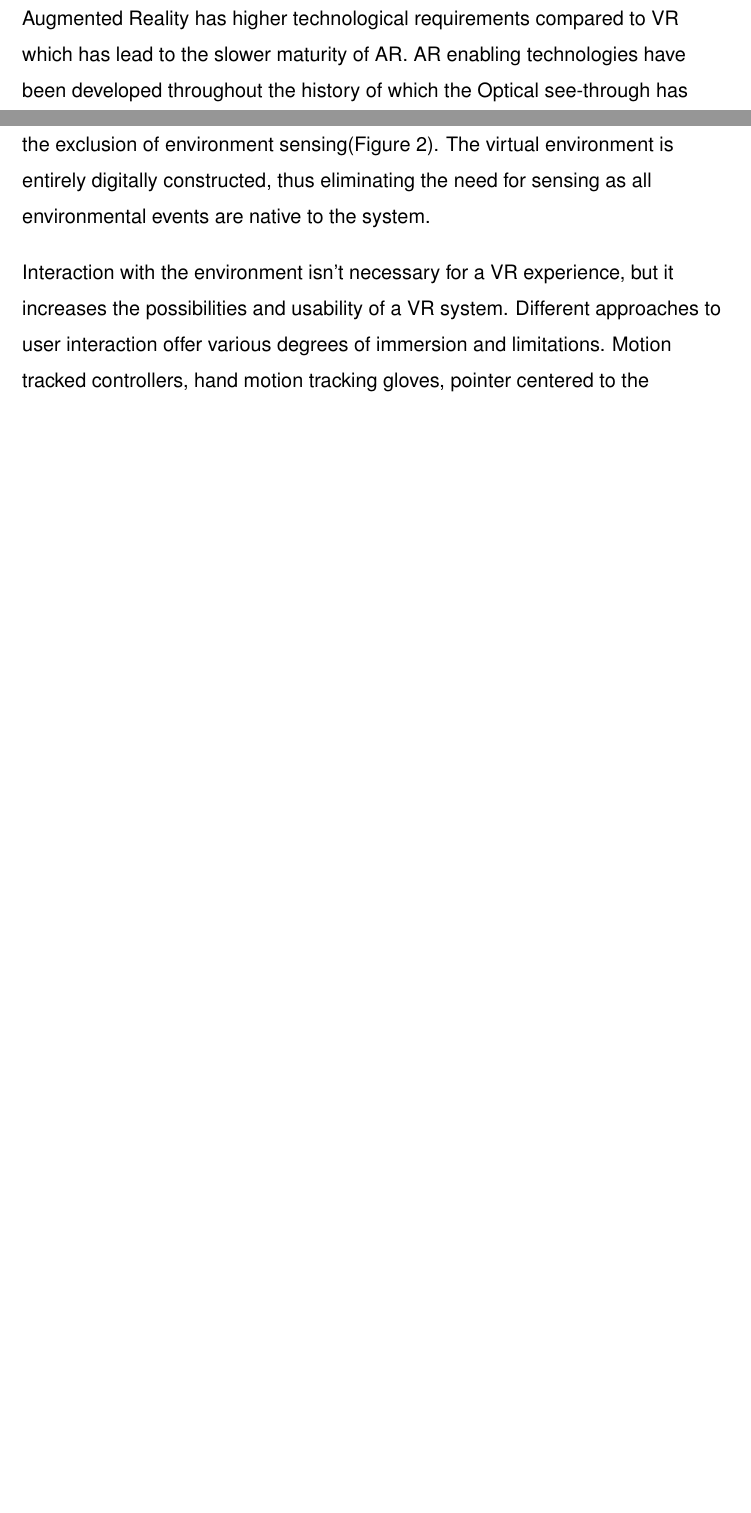
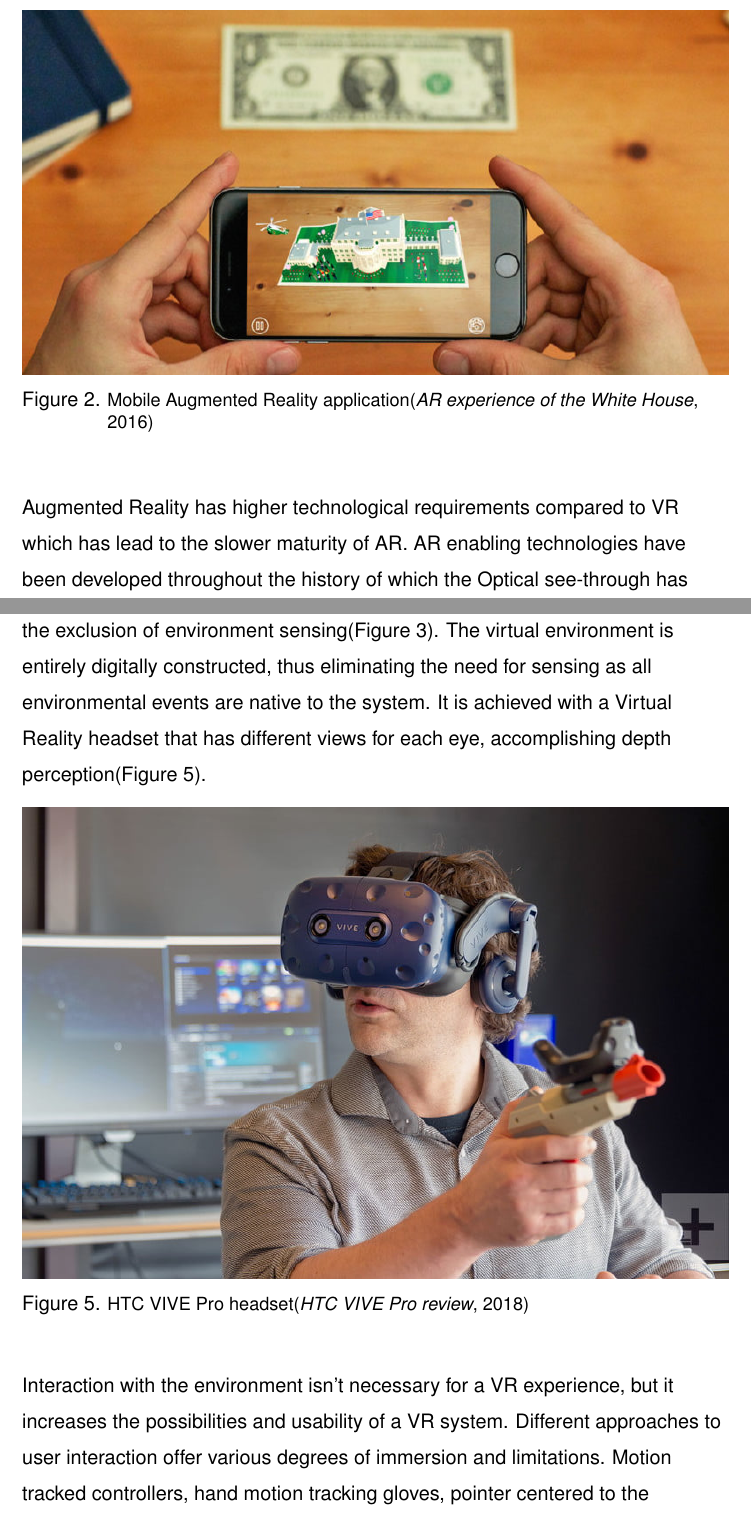
Before and after one commit to Smiche/thesis, a LaTeX thesis (thesis.tex, which reads references.bib): two parts of pages 5 and 8 of 16 before the commit and two parts of pages 6 and 9 of 17 after it, joined at a grey line, cut at the place of the change, the shorter picture padded with empty space. Compiled offline with pdfLaTeX; a missing font is replaced by an installed copy or a similar font.

Commit message:
AR and VR figures

```diff
--- a/references.bib
+++ b/references.bib
@@ -107,3 +107,8 @@
 	urldate		={2018-10-06},
 	url			={https://www.statista.com/statistics/828467/world-ar-vr-consumer-spending-content-apps/},
 }
+@online{htc-vive-pro-review,
+	title		={HTC VIVE Pro review},
+	organization={Digital Trends},
+	date		={2018},
+	year		={2018},
@@ -109,0 +119,7 @@
+	title		={AR experience of the White House},
+	organization={VRScout Inc.},
+	date		={2016},
+	year		={2016},
+	urldate		={2018-10-06},
+	url			={https://vrscout.com/news/augmented-reality-app-1-dollar-bill-tour-white-house/},
+}
--- a/thesis.tex
+++ b/thesis.tex
@@ -196,4 +196,7 @@
 \end{figure}
 
 \section{Augmented Reality}%ref http://kjcomps.6te.net/upload/paper1%20.pdf
-Augmented Reality can be described as the technology that bridges reality with virtual environments. Real life objects are transformed or replaced with virtual equivalents. Information can be added or removed to the real environment. Key aspects of AR(Augmented Reality) are the ability to run in real time, be interactive, three dimensional and combine real with virtual information. AR is most commonly used with the sense of sight, but it can potentially be used with other senses such as hearing, touch, smell, taste, temperature etc. Augmented Reality can be considered as the next step in graphical user interfaces(GUI) evolution\citep{prototyping-ar}. Its current state is comparable to command line interfaces and 2d interfaces in the 1980's and 1990's. It is a vision of future computing and a field that is under research.\par
+Augmented Reality can be described as the technology that bridges reality with virtual environments. Real life objects are transformed or replaced with virtual equivalents. Information can be added or removed to the real environment. Key aspects of AR(Augmented Reality) are the ability to run in real time, be interactive, three dimensional and combine real with virtual information\Cref{fig:ar-application}. AR is most commonly used with the sense of sight, but it can potentially be used with other senses such as hearing, touch, smell, taste, temperature etc. Augmented Reality can be considered as the next step in graphical user interfaces(GUI) evolution\citep{prototyping-ar}. Its current state is comparable to command line interfaces and 2d interfaces in the 1980's and 1990's. It is a vision of future computing and a field that is under research.
+\begin{figure}[H]
+	\includegraphics[width=\textwidth]{ar-application}
+	\caption{Mobile Augmented Reality application\citep{ar-application-whitehouse}}
@@ -243,7 +249,12 @@
 ''The computer-generated simulation of a three-dimensional image or environment that can be interacted with in a seemingly real or physical way by a person using special electronic equipment, such as a helmet with a screen inside or gloves fitted with sensors''.
 This is typically achieved by using an HMD with integrated motion tracking and a built-in or external rendering unit.
 The requirements of VR are same to those of AR with the exclusion of environment sensing\Cref{fig:ar-framework}. The virtual environment
-is entirely digitally constructed, thus eliminating the need for sensing as all environmental events are native to the system.
+is entirely digitally constructed, thus eliminating the need for sensing as all environmental events are native to the system. It is achieved with a Virtual Reality headset that has different views for each eye, accomplishing depth perception\Cref{fig:htc-vive-pro-headset}.
+\begin{figure}[H]
+	\includegraphics[width=\textwidth]{htc-vive-pro-headset}
+	\caption{HTC VIVE Pro headset\citep{htc-vive-pro-review}}
+	\label{fig:htc-vive-pro-headset}
+\end{figure}
 \par
 Interaction with the environment isn't necessary for a VR experience, but it increases the possibilities and usability of a VR system.
 Different approaches to user interaction offer various degrees of immersion and limitations. Motion tracked controllers, hand motion tracking gloves, pointer centered to the viewport, headset location tracking in 3D space and sekeletal motion tracking are common approaches.
```
Also changed, not shown: ar-application.jpg (added), htc-vive-pro-headset.jpg (added), thesis.bbl, thesis.pdf, references.bib (4 more changed lines), thesis.tex (3 more changed lines), 5 other files.
